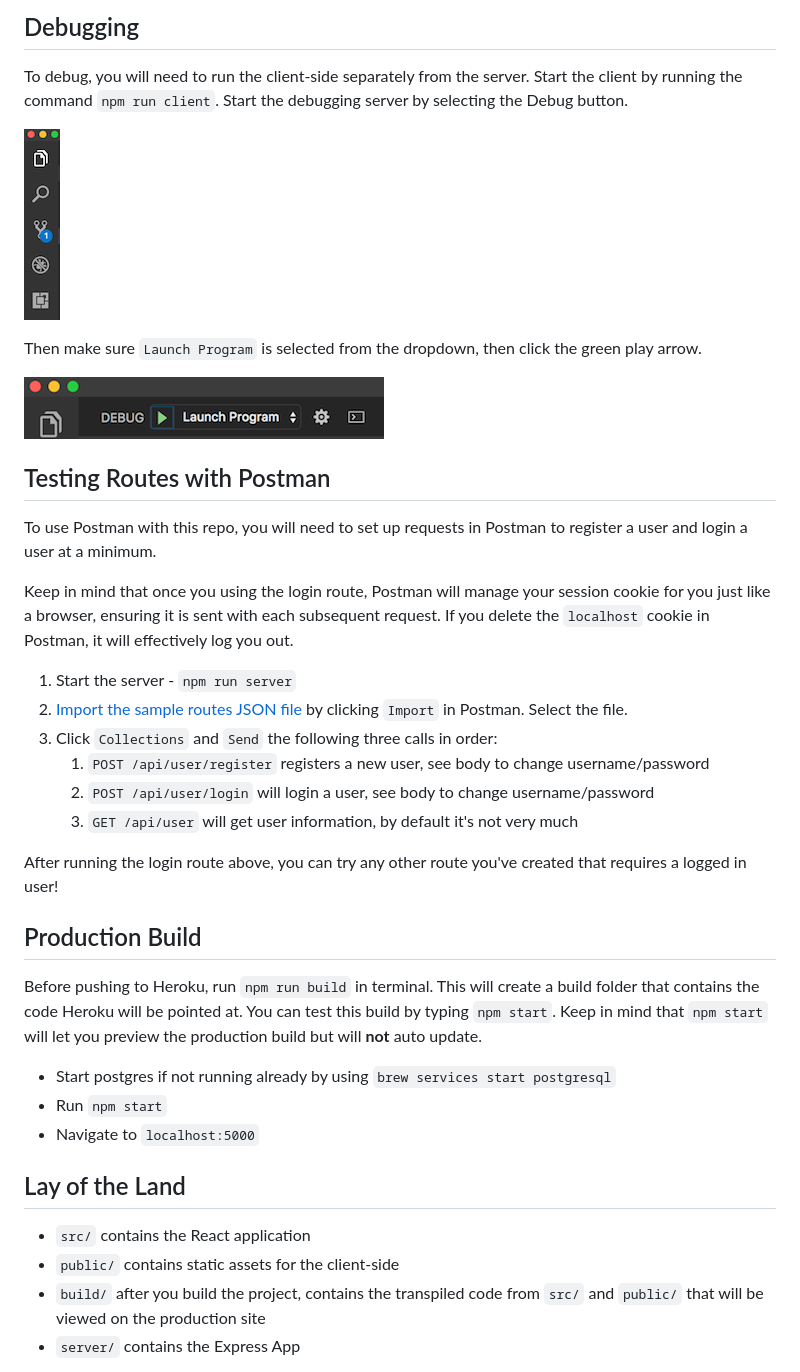
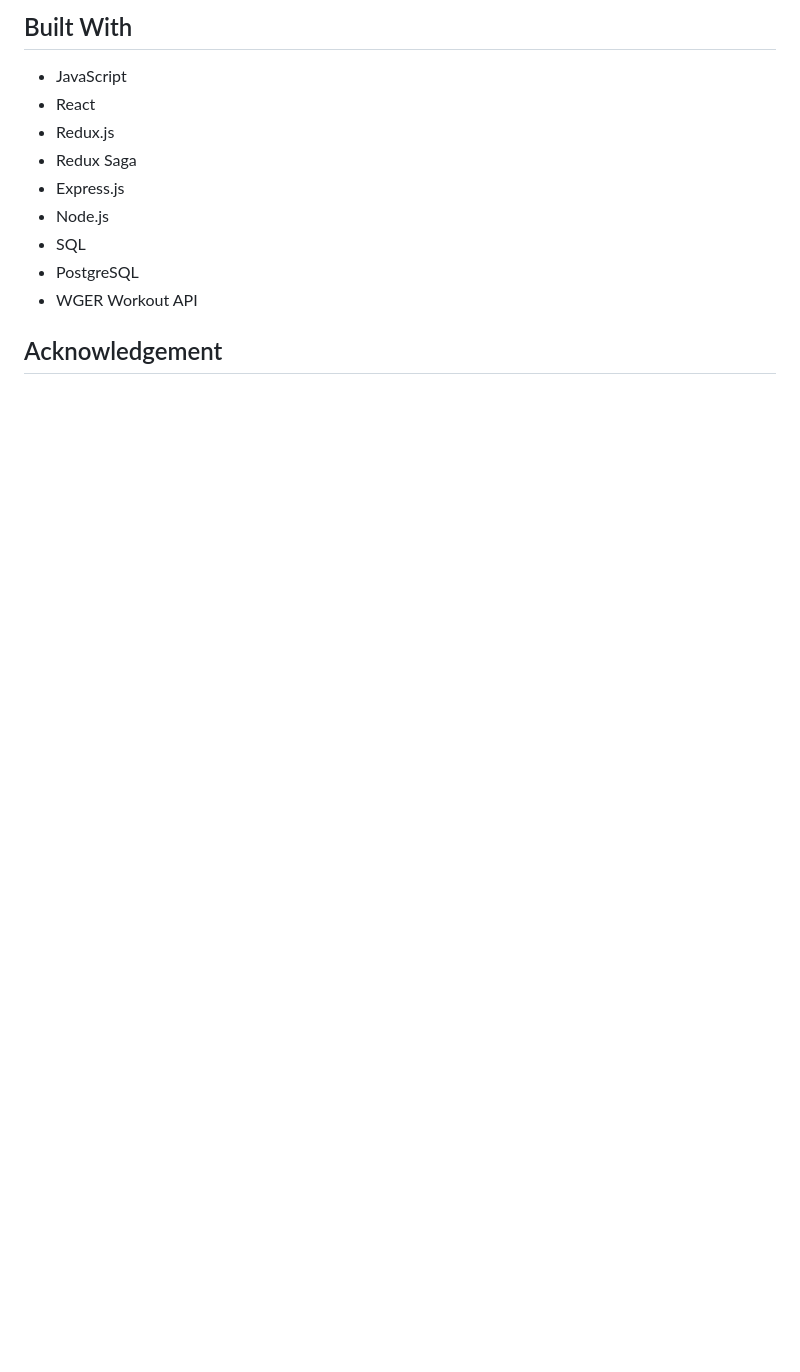
Before and after one commit to Sjack7892/get-fit-solo-project, a Markdown page: README.md, the part around the change printed below. Drawn GitHub-style; blank space fills up the shorter version.

```diff
--- a/README.md
+++ b/README.md
@@ -46,43 +41,16 @@ If you would like to name your database something else, you will need to change
 
-## Debugging
+## Built With
 
-To debug, you will need to run the client-side separately from the server. Start the client by running the command `npm run client`. Start the debugging server by selecting the Debug button.
-
-![VSCode Toolbar](documentation/images/vscode-toolbar.png)
-
-Then make sure `Launch Program` is selected from the dropdown, then click the green play arrow.
-
-![VSCode Debug Bar](documentation/images/vscode-debug-bar.png)
+- JavaScript
+- React
+- Redux.js
+- Redux Saga
+- Express.js
+- Node.js
+- SQL
+- PostgreSQL
+- WGER Workout API
 
 
-## Testing Routes with Postman
+## Acknowledgement
 
-To use Postman with this repo, you will need to set up requests in Postman to register a user and login a user at a minimum.
-
-Keep in mind that once you using the login route, Postman will manage your session cookie for you just like a browser, ensuring it is sent with each subsequent request. If you delete the `localhost` cookie in Postman, it will effectively log you out.
-
-1. Start the server - `npm run server`
-2. [Import the sample routes JSON file](./PostmanPrimeSoloRoutes.json) by clicking `Import` in Postman. Select the file.
-3. Click `Collections` and `Send` the following three calls in order:
-    1. `POST /api/user/register` registers a new user, see body to change username/password
-    2. `POST /api/user/login` will login a user, see body to change username/password
-    3. `GET /api/user` will get user information, by default it's not very much
-
-After running the login route above, you can try any other route you've created that requires a logged in user!
-
-
-## Production Build
-
-Before pushing to Heroku, run `npm run build` in terminal. This will create a build folder that contains the code Heroku will be pointed at. You can test this build by typing `npm start`. Keep in mind that `npm start` will let you preview the production build but will **not** auto update.
-
-* Start postgres if not running already by using `brew services start postgresql`
-* Run `npm start`
-* Navigate to `localhost:5000`
-
-## Lay of the Land
-
-* `src/` contains the React application
-* `public/` contains static assets for the client-side
-* `build/` after you build the project, contains the transpiled code from `src/` and `public/` that will be viewed on the production site
-* `server/` contains the Express App
-
```
Also changed, not shown: other parts of README.md (+24 -55 lines), documentation/images/screenshot1.png (added), documentation/images/screenshot2.png (added), 13 other files.
